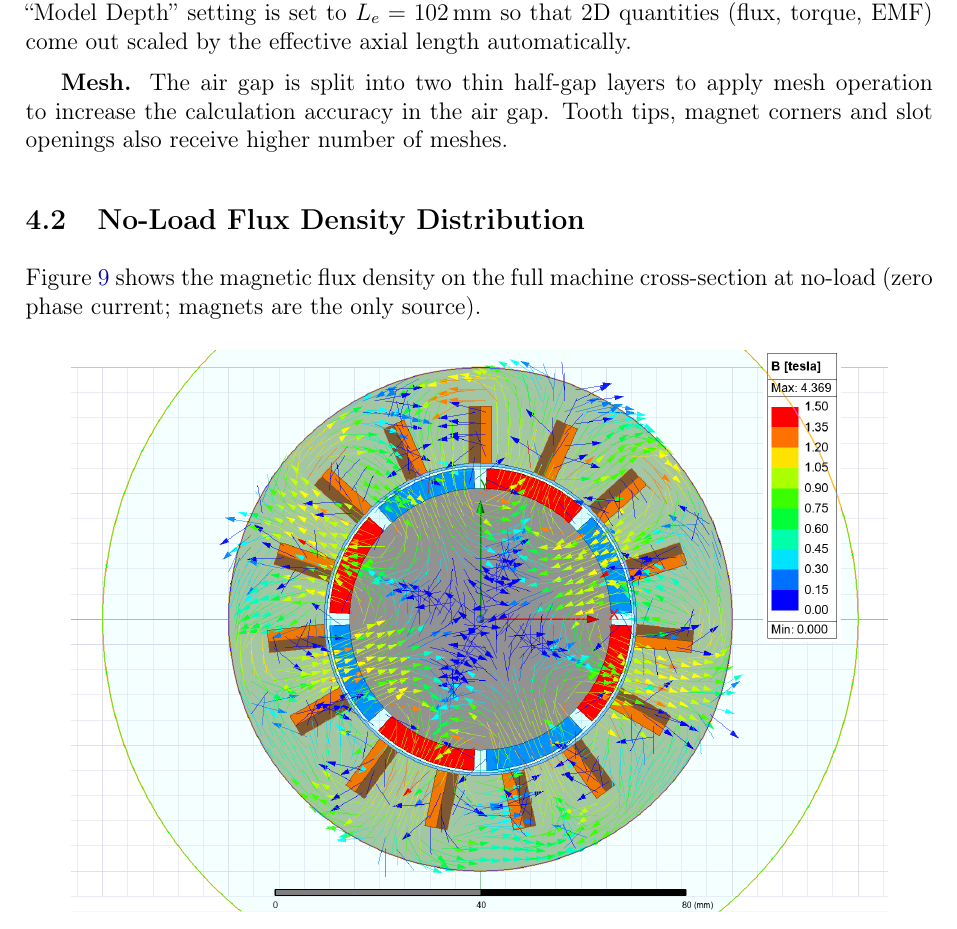
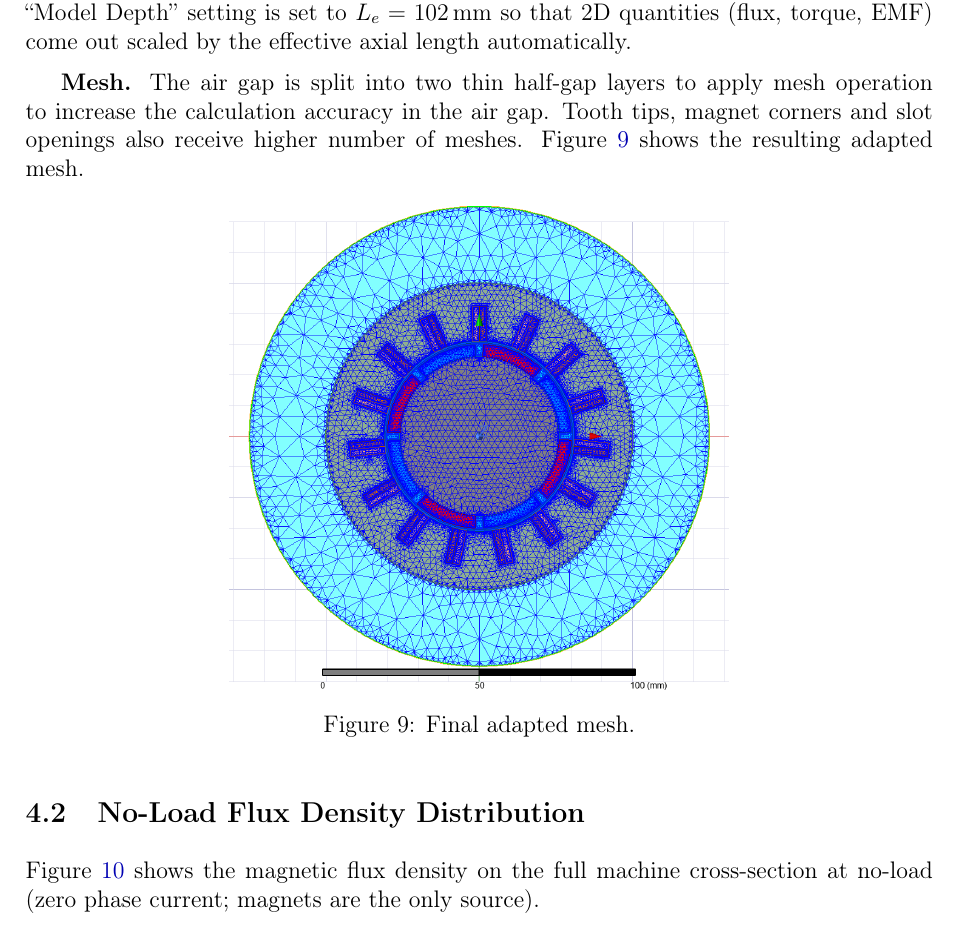
Before and after one commit to seferidaci/EE568-Projects-sefer_idaci, a LaTeX problem sheet (HW2/report/EE568_HW2_Report_Sefer_IDACI_2575421.tex): part of page 27 of 34 before the commit and part of page 27 of 35 after it, cut so that both start at the same text. Compiled offline with pdfLaTeX.

Commit message:
Add flux-density GIF to HW2 README and mesh figure to report
- Rename HW2/flux_density_gif.gif -> q4_flux_density.gif and remove the
  gitignore exclusion so it is tracked (17 MB).
- Embed the GIF in HW2/README.md under the Q4 section.
- Add the q4_mesh.png mesh figure to the Mesh subsection of the report.

Co-Authored-By: Claude Opus 4.7 (1M context) <noreply@anthropic.com>

```diff
--- a/HW2/report/EE568_HW2_Report_Sefer_IDACI_2575421.tex
+++ b/HW2/report/EE568_HW2_Report_Sefer_IDACI_2575421.tex
@@ -1605,8 +1605,17 @@ $L_e = 102\unit{mm}$ so that 2D quantities (flux, torque, EMF) come
 out scaled by the effective axial length automatically.
 
 \textbf{Mesh.}
-The air gap is split into two thin half-gap layers to apply mesh operation to increase the calculation accuracy in the air gap.
-Tooth tips, magnet corners and slot openings also receive higher number of meshes.
+The air gap is split into two thin half-gap layers to apply mesh
+operation to increase the calculation accuracy in the air gap.
+Tooth tips, magnet corners and slot openings also receive higher number
+of meshes.  Figure~\ref{fig:q4_mesh} shows the resulting adapted mesh.
+
+\begin{figure}[H]
+  \centering
+  \includegraphics[width=0.55\textwidth]{../q4_mesh.png}
+  \caption{Final adapted mesh.}
+  \label{fig:q4_mesh}
+\end{figure}
 
 
 % ---- 4.2 -------------------------------------------------------
```
Also changed, not shown: HW2/README.md, HW2/report/EE568_HW2_Report_Sefer_IDACI_2575421.pdf, 2 other files.
